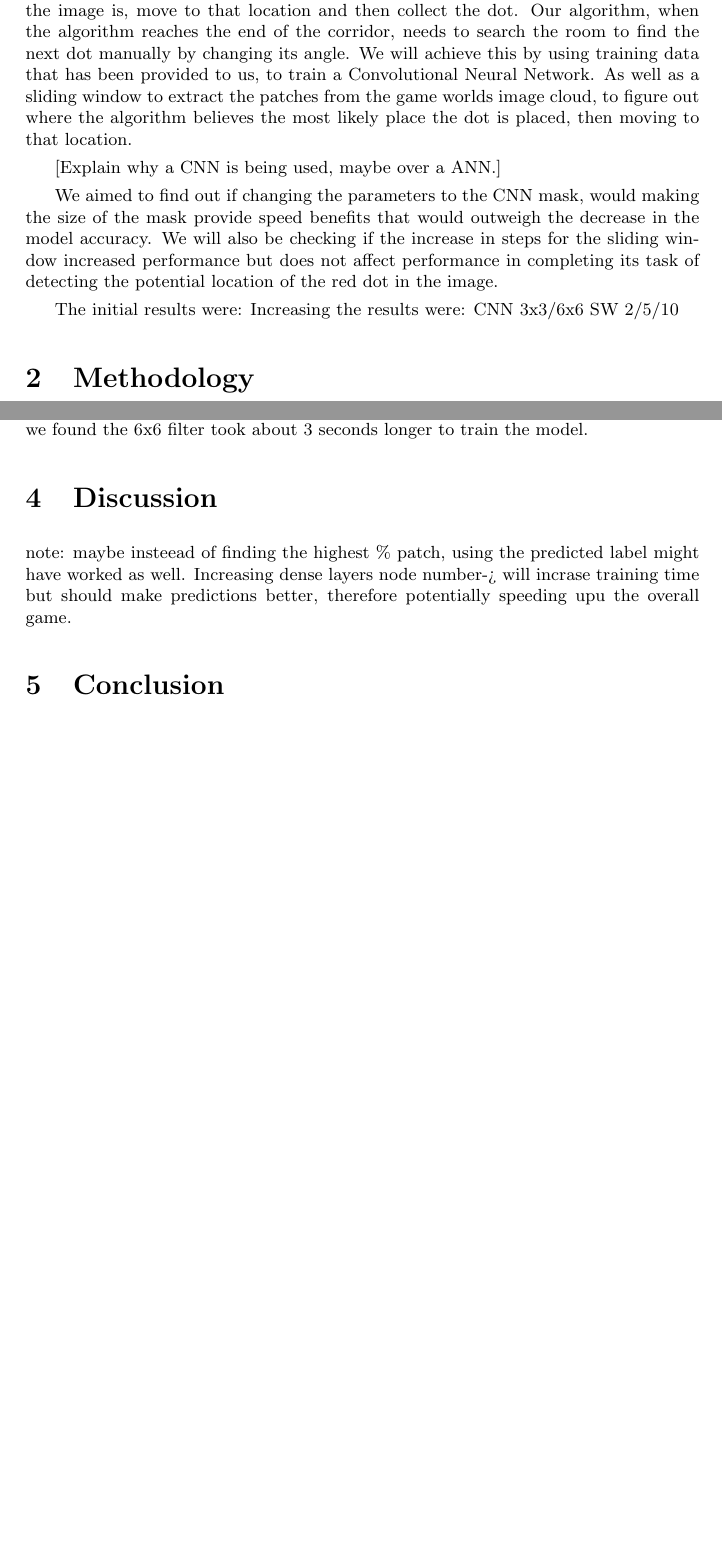
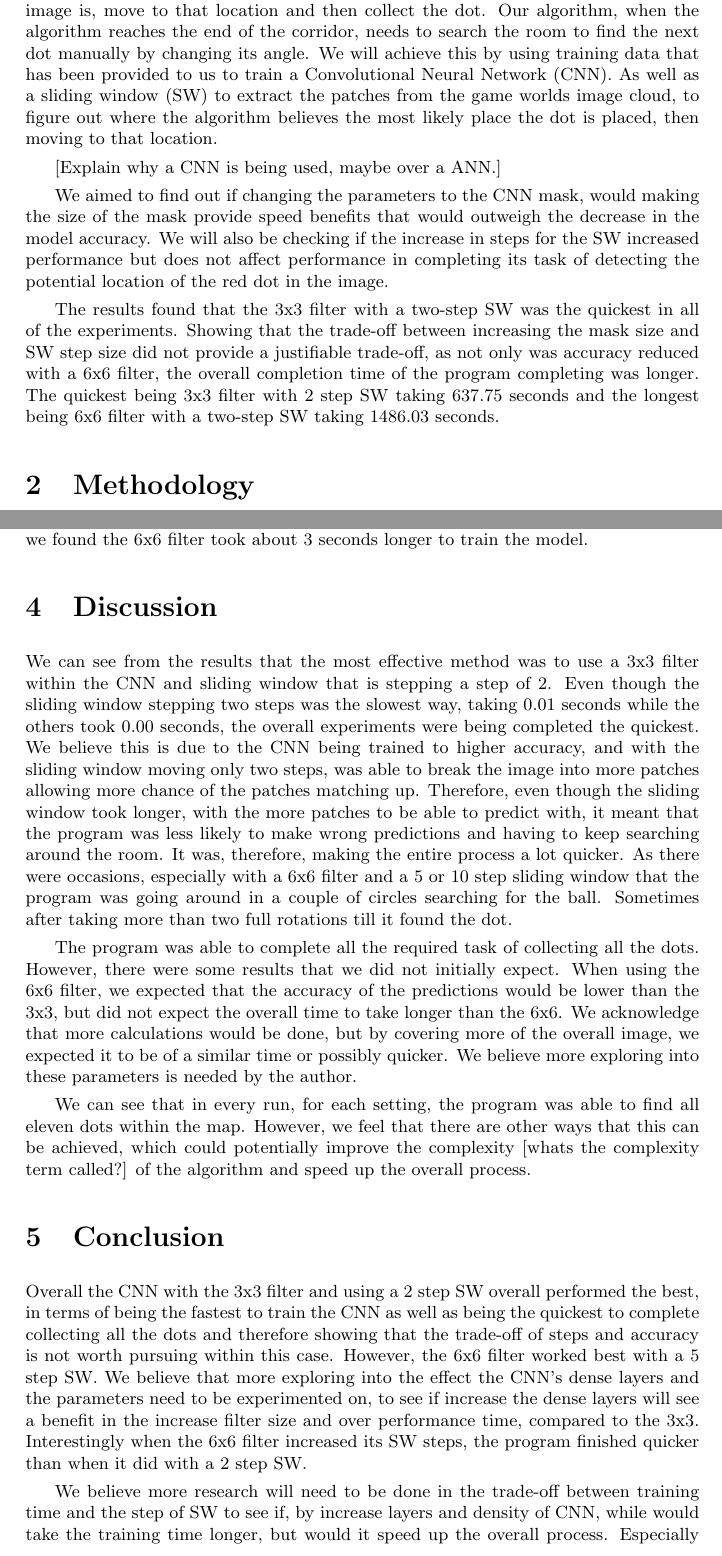
Before and after one commit to codingWithAndy/CSCM77-Computer_Vision_and_Deep_Learning, a LaTeX CV (Coursework 2020/CSCM77_ Computer Vision and Deep LEarning Coursework/445348-graya-CSCM77-CVDL.tex): two parts of pages 2 and 4 of 4 before the commit and two parts of pages 2 and 4 of 5 after it, joined at a grey line, cut so that both start at the same text, the shorter picture padded with empty space. Compiled offline with pdfLaTeX.

Commit message:
Report progress.

```diff
--- a/Coursework 2020/CSCM77_ Computer Vision and Deep LEarning Coursework/445348-graya-CSCM77-CVDL.tex
+++ b/Coursework 2020/CSCM77_ Computer Vision and Deep LEarning Coursework/445348-graya-CSCM77-CVDL.tex
@@ -17,12 +17,12 @@
 \parskip .8ex
 
 %\setlength{\droptitle}{-10em}
-\setlength{\topmargin}{-0.7in}
+\setlength{\topmargin}{-1in}
 
 \usepackage{fancyheadings}
 \usepackage{ifthen}
 \usepackage{titlesec}
-\setlength{\textheight}{9.6in}
+\setlength{\textheight}{10.3in}
 
 %Begining of the document
 \begin{document}
@@ -39,14 +39,14 @@
 
 \section{Introduction}
 
-\small We have presented to us, a challenge to navigate an office space which contains red dots. The office space is in a U shape, requiring our solution to take an image from a starting location, decided where within the image the algorithm believes is where the image is, move to that location and then collect the dot. Our algorithm, when the algorithm reaches the end of the corridor, needs to search the room to find the next dot manually by changing its angle. We will achieve this by using training data that has been provided to us, to train a Convolutional Neural Network. As well as a sliding window to extract the patches from the game worlds image cloud, to figure out where the algorithm believes the most likely place the dot is placed, then moving to that location.
+\small
+We have presented to us, a challenge to navigate an office space which contains red dots. The office space is in a U shape, requiring our solution to take an image from a starting location, decided where within the image the algorithm believes is where the image is, move to that location and then collect the dot. Our algorithm, when the algorithm reaches the end of the corridor, needs to search the room to find the next dot manually by changing its angle. We will achieve this by using training data that has been provided to us to train a Convolutional Neural Network (CNN). As well as a sliding window (SW) to extract the patches from the game worlds image cloud, to figure out where the algorithm believes the most likely place the dot is placed, then moving to that location.
 
 [Explain why a CNN is being used, maybe over a ANN.]
 
-We aimed to find out if changing the parameters to the CNN mask, would making the size of the mask provide speed benefits that would outweigh the decrease in the model accuracy. We will also be checking if the increase in steps for the sliding window increased performance but does not affect performance in completing its task of detecting the potential location of the red dot in the image.
+We aimed to find out if changing the parameters to the CNN mask, would making the size of the mask provide speed benefits that would outweigh the decrease in the model accuracy. We will also be checking if the increase in steps for the SW increased performance but does not affect performance in completing its task of detecting the potential location of the red dot in the image.
 
-The initial results were:
-Increasing the results were: CNN 3x3/6x6   SW 2/5/10
+The results found that the 3x3 filter with a two-step SW was the quickest in all of the experiments. Showing that the trade-off between increasing the mask size and SW step size did not provide a justifiable trade-off, as not only was accuracy reduced with a 6x6 filter, the overall completion time of the program completing was longer. The quickest being 3x3 filter with 2 step SW taking 637.75 seconds and the longest being 6x6 filter with a two-step SW taking 1486.03 seconds.
 
 \section{Methodology}
 
@@ -122,10 +122,20 @@ The location of the patch with the highest percentage value is determined, along
 We can see from the results that the CNN that had a filter of 3x3 and trained quicker than the CNN with a filter of 6x6, in all three trials. All the trials found all of the red dots, but the quickest was the 3x3 2 step sliding window's third trail, with a time of 637.75 seconds while the 6x6 2 step window was the slowest at 1486.03 seconds. All of the 3x3 with a 2 step window was generally the quickest from their runs. However, for the 6x6 filter with a 5 step window, these across the board were quicker than the other 6x6 results, but still not as fast as the 3x3 step. On average, we found the 6x6 filter took about 3 seconds longer to train the model.
 
 \section{Discussion}
-note: maybe insteead of finding the highest \% patch, using the predicted label might have worked as well.
-Increasing dense layers node number-> will incrase training time but should make predictions better, therefore potentially speeding upu the overall game.
+%note: maybe insteead of finding the highest \% patch, using the predicted label might have worked as well.
+%Increasing dense layers node number-> will incrase training time but should make predictions better, therefore potentially speeding upu the overall game.
+
+We can see from the results that the most effective method was to use a 3x3 filter within the CNN and sliding window that is stepping a step of 2. Even though the sliding window stepping two steps was the slowest way, taking 0.01 seconds while the others took 0.00 seconds, the overall experiments were being completed the quickest. We believe this is due to the CNN being trained to higher accuracy, and with the sliding window moving only two steps, was able to break the image into more patches allowing more chance of the patches matching up. Therefore, even though the sliding window took longer, with the more patches to be able to predict with, it meant that the program was less likely to make wrong predictions and having to keep searching around the room. It was, therefore, making the entire process a lot quicker. As there were occasions, especially with a 6x6 filter and a 5 or 10 step sliding window that the program was going around in a couple of circles searching for the ball. Sometimes after taking more than two full rotations till it found the dot.
+
+The program was able to complete all the required task of collecting all the dots. However, there were some results that we did not initially expect. When using the 6x6 filter, we expected that the accuracy of the predictions would be lower than the 3x3, but did not expect the overall time to take longer than the 6x6. We acknowledge that more calculations would be done, but by covering more of the overall image, we expected it to be of a similar time or possibly quicker. We believe more exploring into these parameters is needed by the author.
+
+We can see that in every run, for each setting, the program was able to find all eleven dots within the map. However, we feel that there are other ways that this can be achieved, which could potentially improve the complexity [whats the complexity term called?] of the algorithm and speed up the overall process.
 
 \section{Conclusion}
+
+Overall the CNN with the 3x3 filter and using a 2 step SW overall performed the best, in terms of being the fastest to train the CNN as well as being the quickest to complete collecting all the dots and therefore showing that the trade-off of steps and accuracy is not worth pursuing within this case. However, the 6x6 filter worked best with a 5 step SW. We believe that more exploring into the effect the CNN's dense layers and the parameters need to be experimented on, to see if increase the dense layers will see a benefit in the increase filter size and over performance time, compared to the 3x3. Interestingly when the 6x6 filter increased its SW steps, the program finished quicker than when it did with a 2 step SW.
+
+We believe more research will need to be done in the trade-off between training time and the step of SW to see if, by increase layers and density of CNN, while would take the training time longer, but would it speed up the overall process. Especially when looking at the bigger filter and the higher SW steps, to see what the correlation between these two factors are.
 
 %\medskip
 %\newpage
```
Also changed, not shown: Coursework 2020/CSCM77_ Computer Vision and Deep LEarning Coursework/samples.bib (+1 -1 lines), Coursework 2020/CSCM77_ Computer Vision and Deep LEarning Coursework/445348-graya-CSCM77-CVDL.pdf, Coursework 2020/CSCM77_ Computer Vision and Deep LEarning Coursework/445348-graya-CSCM77-CVDL.tex (2 more changed lines), 6 other files.
